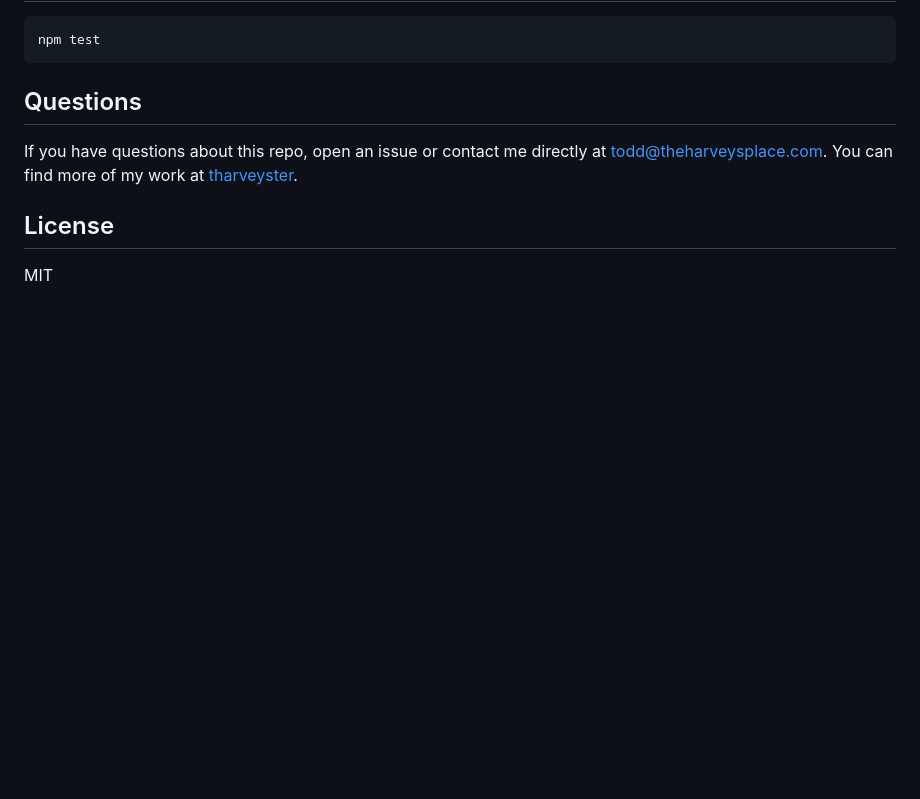
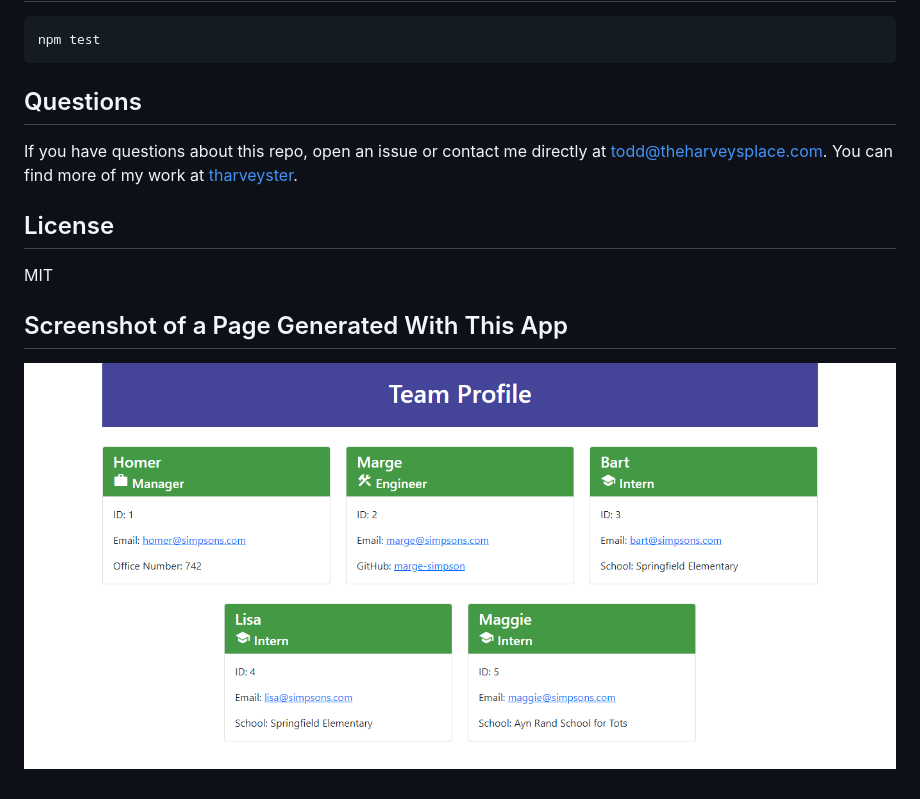
Before and after one commit to tharveyster/team-profile-generator, a Markdown page: README.md, the part around the change. GitHub-like rendering; pictures changed too: assets/images/team-profile-generator-screenshot.png (added); blank space fills up the shorter version.

Commit message:
Added screenshot of generated page and updated readme file

```diff
--- a/README.md
+++ b/README.md
@@ -40,3 +40,6 @@ If you have questions about this repo, open an issue or contact me directly at t
 
 ## License
 MIT
+
+## Screenshot of a Page Generated With This App
+![Screenshot](./assets/images/team-profile-generator-screenshot.png)
```
